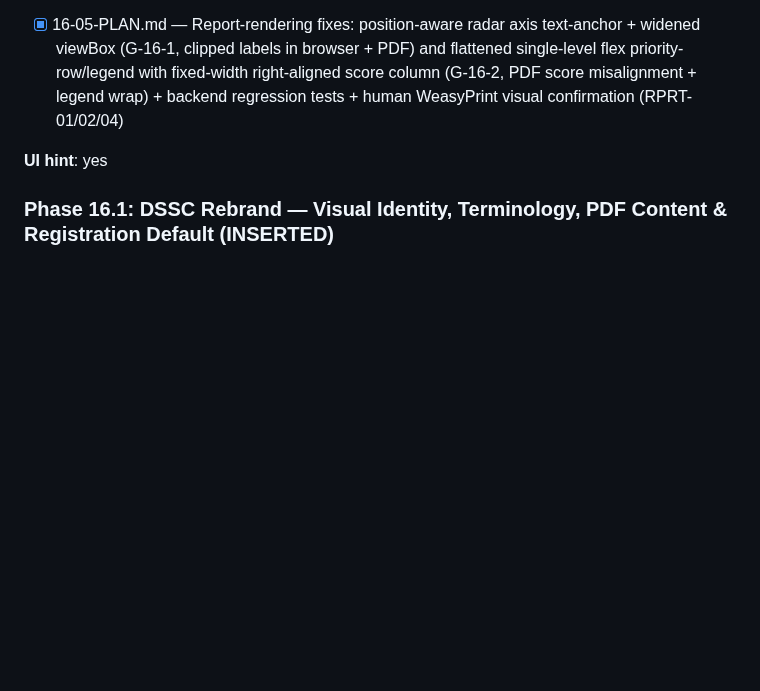
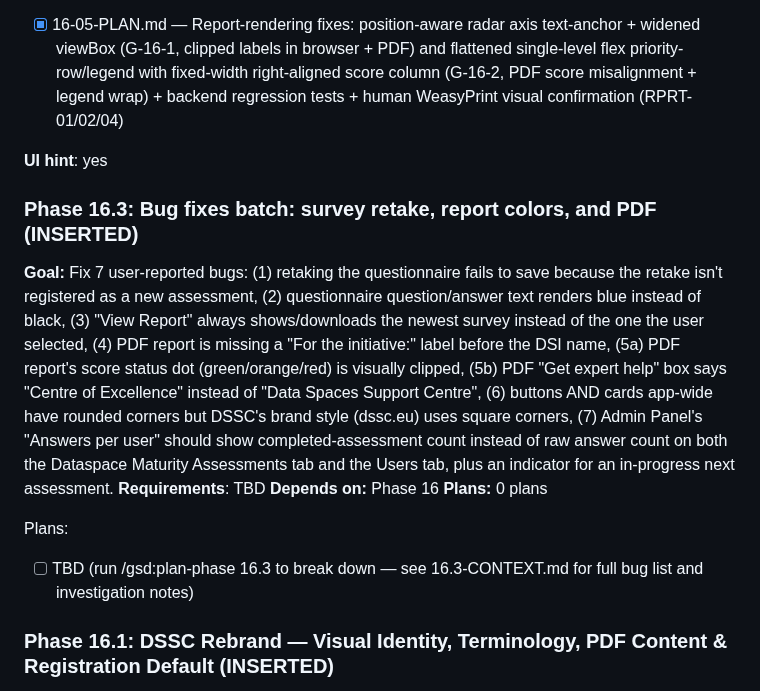
Before and after one commit to DavinciLeon123/DSSC-Maturity-Tool, a Markdown page: .planning/ROADMAP.md, the part around the change. GitHub-like rendering; blank space fills up the shorter version.

Commit message:
docs(16.3): lock scope decisions for bugs 6 and 7
Bug 6: square off cards alongside buttons, not buttons-only.
Bug 7: fix both the Assessments tab and the Users tab consistently.

Co-Authored-By: Claude Sonnet 5 <noreply@anthropic.com>

```diff
--- a/.planning/ROADMAP.md
+++ b/.planning/ROADMAP.md
@@ -201,6 +201,16 @@ Plans:
 
 **UI hint**: yes
 
+### Phase 16.3: Bug fixes batch: survey retake, report colors, and PDF (INSERTED)
+
+**Goal:** Fix 7 user-reported bugs: (1) retaking the questionnaire fails to save because the retake isn't registered as a new assessment, (2) questionnaire question/answer text renders blue instead of black, (3) "View Report" always shows/downloads the newest survey instead of the one the user selected, (4) PDF report is missing a "For the initiative:" label before the DSI name, (5a) PDF report's score status dot (green/orange/red) is visually clipped, (5b) PDF "Get expert help" box says "Centre of Excellence" instead of "Data Spaces Support Centre", (6) buttons AND cards app-wide have rounded corners but DSSC's brand style (dssc.eu) uses square corners, (7) Admin Panel's "Answers per user" should show completed-assessment count instead of raw answer count on both the Dataspace Maturity Assessments tab and the Users tab, plus an indicator for an in-progress next assessment.
+**Requirements**: TBD
+**Depends on:** Phase 16
+**Plans:** 0 plans
+
+Plans:
+- [ ] TBD (run /gsd:plan-phase 16.3 to break down — see 16.3-CONTEXT.md for full bug list and investigation notes)
+
 ### Phase 16.1: DSSC Rebrand — Visual Identity, Terminology, PDF Content & Registration Default (INSERTED)
 
 **Goal**: The tool is fully rebranded from CoE-DSC to DSSC (colors, logo, wording — including "Questionnaire" → "Dataspace Maturity Assessment") across the app and the PDF report, the PDF report includes the initiative's actual submitted answers alongside the scores, and new registrations default to DSI only (with the Service-Provider option removable/restorable without a data-model change).
```
Also changed, not shown: 1 other file.
